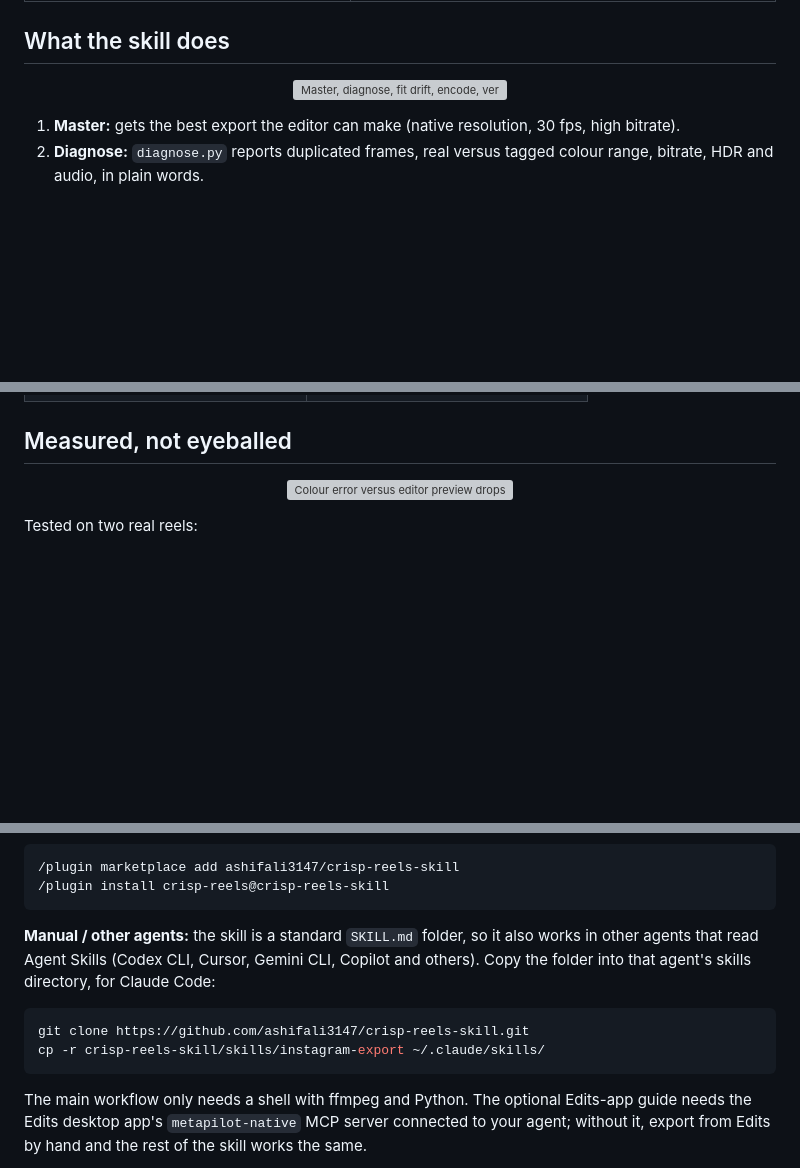
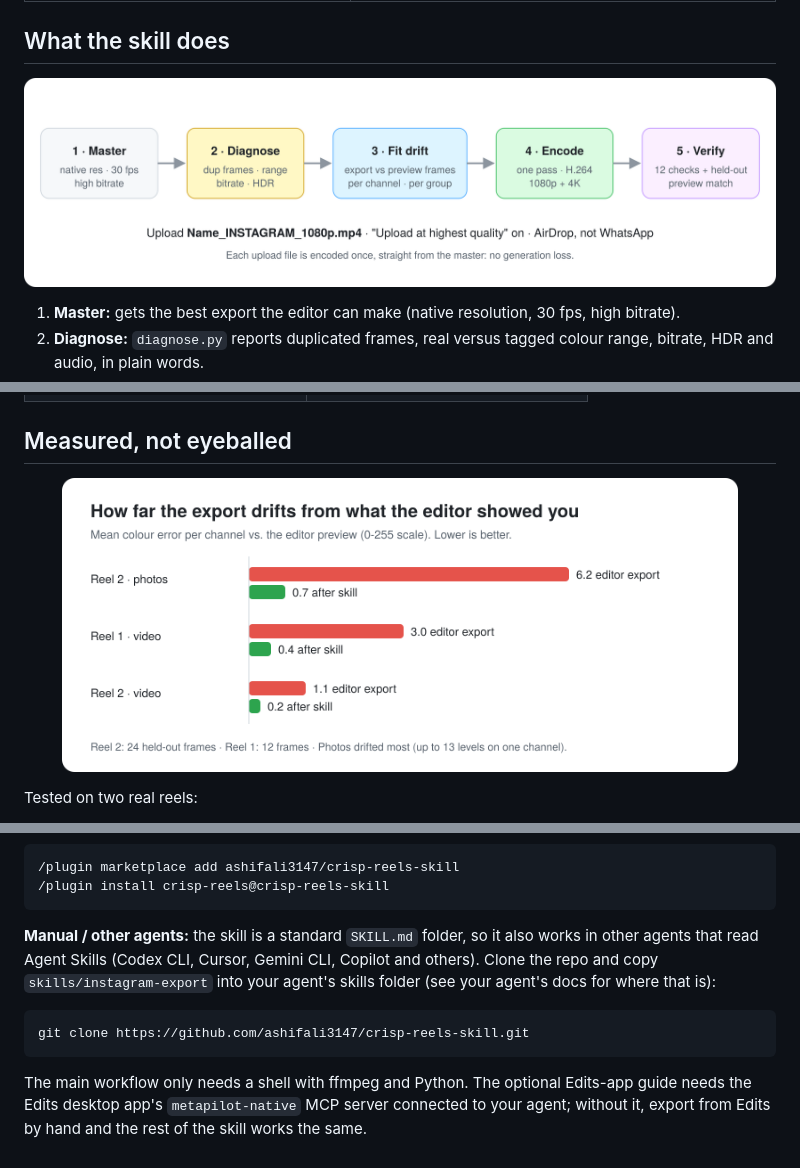
Before and after one commit to ashifali3147/crisp-reels-skill, a Markdown page: README.md, 3 parts joined by grey strips. Rendered like a GitHub page; pictures changed too: docs/images/pipeline.png (added), docs/images/results.png (added); blank space fills up the shorter version; grey boxes are pictures that could not be loaded.

Commit message:
Fix plugin directory checks: SVG diagrams to PNG, drop shebangs (scripts run via python3/bash), no config-folder path in README

````diff
--- a/README.md
+++ b/README.md
@@ -37,7 +37,7 @@ Most "it got downgraded after export" problems aren't Instagram's fault. They co
 
 ## What the skill does
 
-<p align="center"><img src="docs/images/pipeline.svg" alt="Master, diagnose, fit drift, encode, verify" width="100%"></p>
+<p align="center"><img src="docs/images/pipeline.png" alt="Master, diagnose, fit drift, encode, verify" width="100%"></p>
 
 1. **Master:** gets the best export the editor can make (native resolution, 30 fps, high bitrate).
 2. **Diagnose:** `diagnose.py` reports duplicated frames, real versus tagged colour range, bitrate, HDR and audio, in plain words.
@@ -74,7 +74,7 @@ Left half: normal export. Right half: exported with the skill. Same frame, same
 
 ## Measured, not eyeballed
 
-<p align="center"><img src="docs/images/results.svg" alt="Colour error versus editor preview drops from 6.2 to 0.7, 3.0 to 0.4 and 1.1 to 0.2" width="90%"></p>
+<p align="center"><img src="docs/images/results.png" alt="Colour error versus editor preview drops from 6.2 to 0.7, 3.0 to 0.4 and 1.1 to 0.2" width="90%"></p>
 
 Tested on two real reels:
 
@@ -98,11 +98,10 @@ On older Claude Code versions, add the marketplace first, then install:
 /plugin install crisp-reels@crisp-reels-skill
 ```
 
-**Manual / other agents:** the skill is a standard `SKILL.md` folder, so it also works in other agents that read Agent Skills (Codex CLI, Cursor, Gemini CLI, Copilot and others). Copy the folder into that agent's skills directory, for Claude Code:
+**Manual / other agents:** the skill is a standard `SKILL.md` folder, so it also works in other agents that read Agent Skills (Codex CLI, Cursor, Gemini CLI, Copilot and others). Clone the repo and copy `skills/instagram-export` into your agent's skills folder (see your agent's docs for where that is):
 
 ```bash
 git clone https://github.com/ashifali3147/crisp-reels-skill.git
-cp -r crisp-reels-skill/skills/instagram-export ~/.claude/skills/
 ```
 
 The main workflow only needs a shell with ffmpeg and Python. The optional Edits-app guide needs the Edits desktop app's `metapilot-native` MCP server connected to your agent; without it, export from Edits by hand and the rest of the skill works the same.
````
Also changed, not shown: 6 other files.
